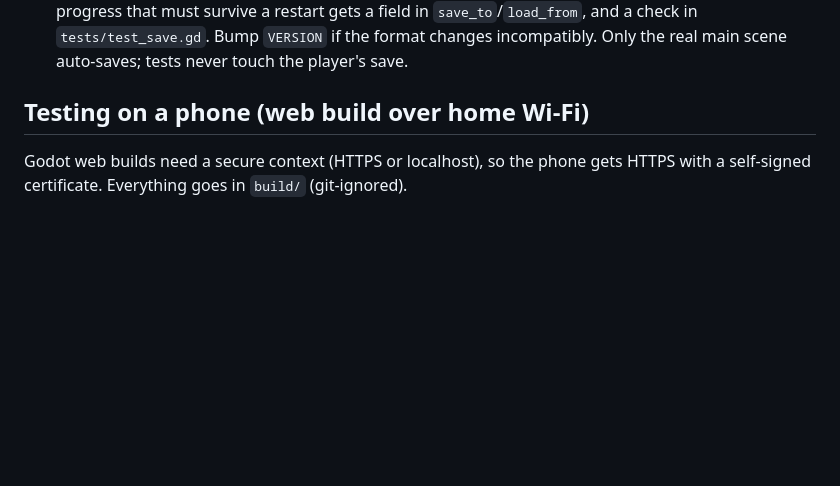
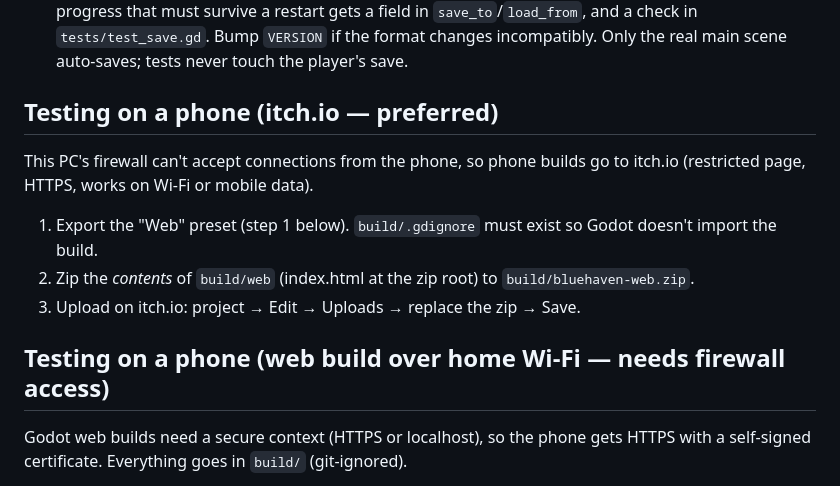
Before and after one commit to detronics-apps/ocean-haven, a Markdown page: CLAUDE.md, the part around the change. Rendered like a GitHub page; blank space fills up the shorter version.

Commit message:
Document itch.io as the phone-testing route
Co-Authored-By: Claude Opus 5.5 <noreply@anthropic.com>

```diff
--- a/CLAUDE.md
+++ b/CLAUDE.md
@@ -78,7 +78,16 @@ addons/                  third-party Godot plugins only
   `tests/test_save.gd`. Bump `VERSION` if the format changes incompatibly. Only the real main scene
   auto-saves; tests never touch the player's save.
 
-## Testing on a phone (web build over home Wi-Fi)
+## Testing on a phone (itch.io — preferred)
+
+This PC's firewall can't accept connections from the phone, so phone builds go to itch.io
+(restricted page, HTTPS, works on Wi-Fi or mobile data).
+
+1. Export the "Web" preset (step 1 below). `build/.gdignore` must exist so Godot doesn't import the build.
+2. Zip the *contents* of `build/web` (index.html at the zip root) to `build/bluehaven-web.zip`.
+3. Upload on itch.io: project → Edit → Uploads → replace the zip → Save.
+
+## Testing on a phone (web build over home Wi-Fi — needs firewall access)
 
 Godot web builds need a secure context (HTTPS or localhost), so the phone gets HTTPS with a
 self-signed certificate. Everything goes in `build/` (git-ignored).
```
